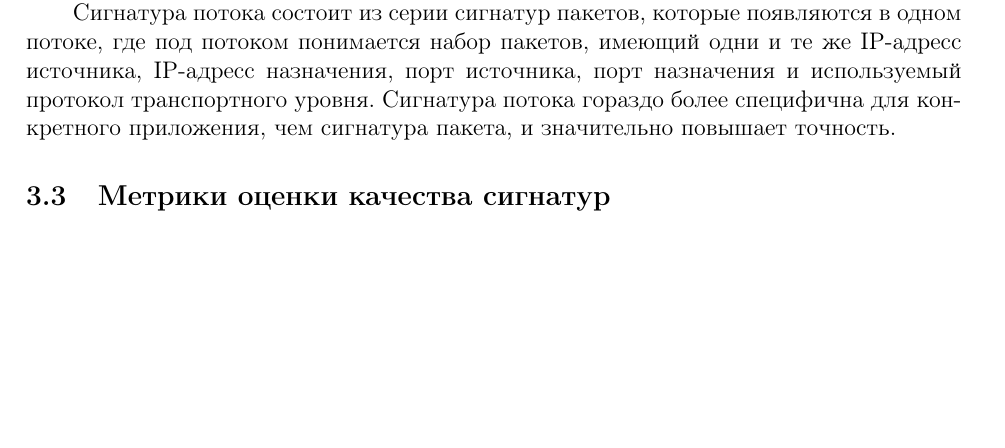
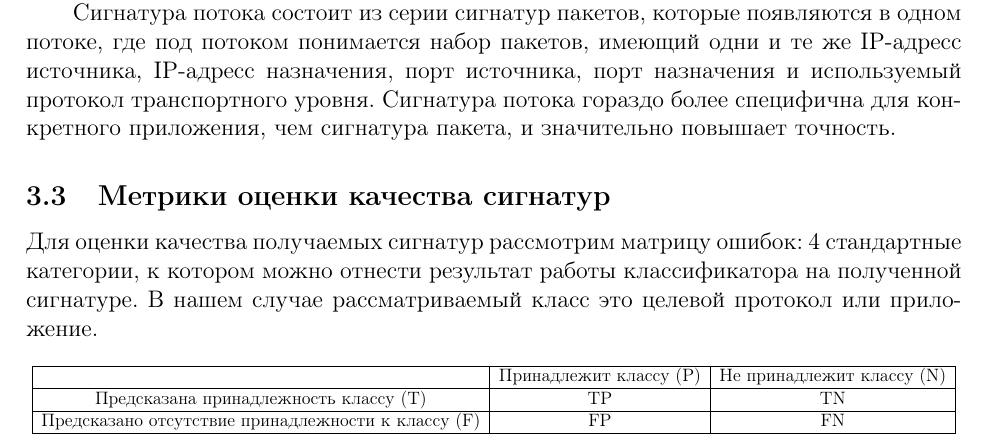
Before and after one commit to Panterrich/AutoSignatureGenerator, a LaTeX paper (main.tex, which reads parts/Chapter2.tex): part of page 7 of 11 before the commit and part of page 7 of 12 after it, cut so that both start at the same text, the shorter picture padded with empty space. Compiled offline with pdfLaTeX.

Commit message:
feature: add metrics

```diff
--- a/parts/Chapter2.tex
+++ b/parts/Chapter2.tex
@@ -59,6 +59,21 @@ IP-адресс источника, IP-адресс назначения, пор
 
 \subsection{Метрики оценки качества сигнатур}
 
+Для оценки качества получаемых сигнатур рассмотрим матрицу ошибок: 4 стандартные категории, к котором можно отнести результат работы классификатора на полученной сигнатуре.
+В нашем случае рассматриваемый класс это целевой протокол или приложение.
+
+\begin{table}[H]
+\centering
+\resizebox{\columnwidth}{!}{
+\begin{tabular}{|c|c|c|}
+\hline
+                                                   & Принадлежит классу (P) & Не принадлежит классу (N) \\ \hline
+Предсказана принадлежность классу (T)              & TP                     & TN                        \\ \hline
+Предсказано отсутствие принадлежности к классу (F) & FP                     & FN                        \\ \hline
+\end{tabular}
+}
+\end{table}
+
 \subsection{Обзор существующих методов автоматической генерации сигнатур}
 
 \newpage
```
Also changed, not shown: images/signature_structure.png, main.pdf.
